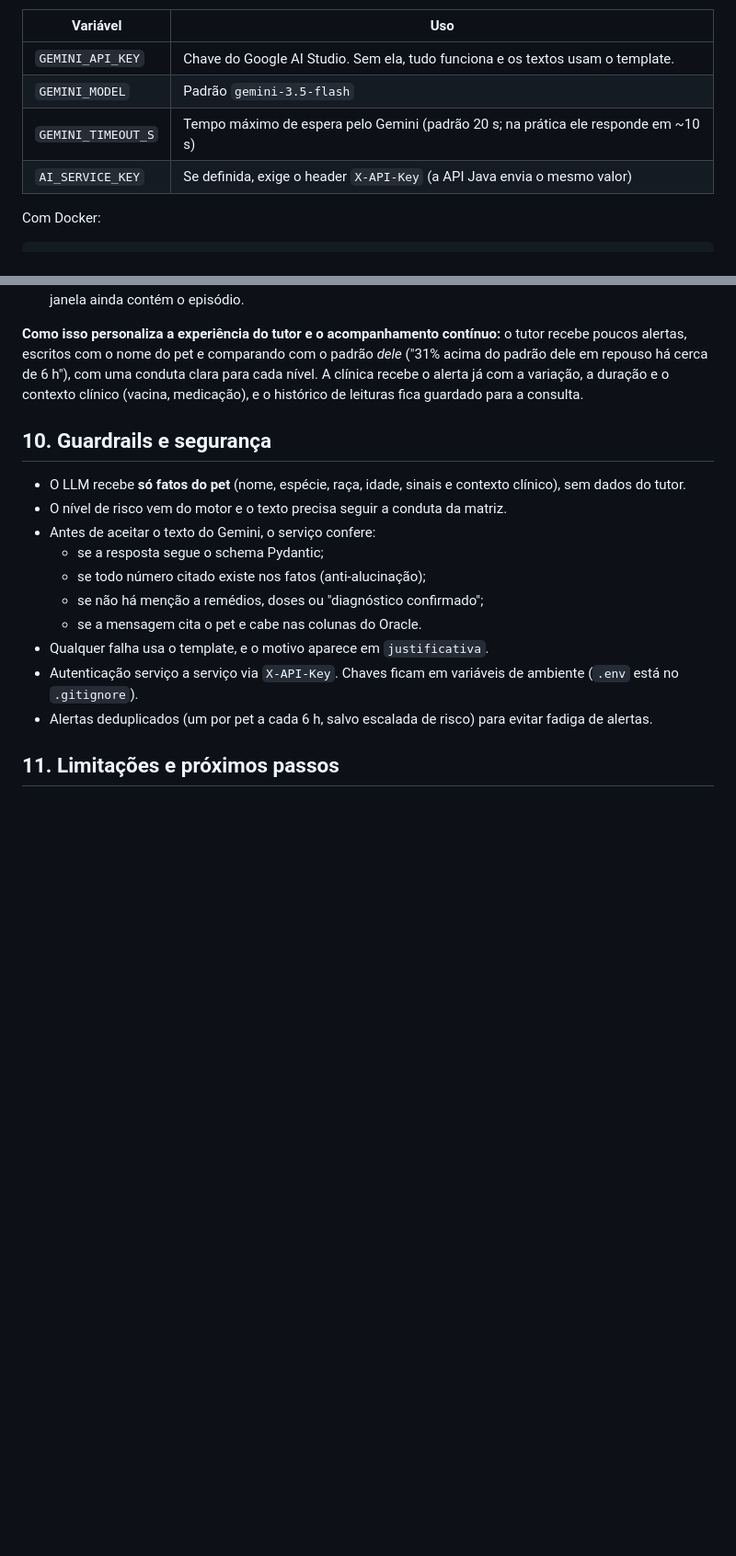
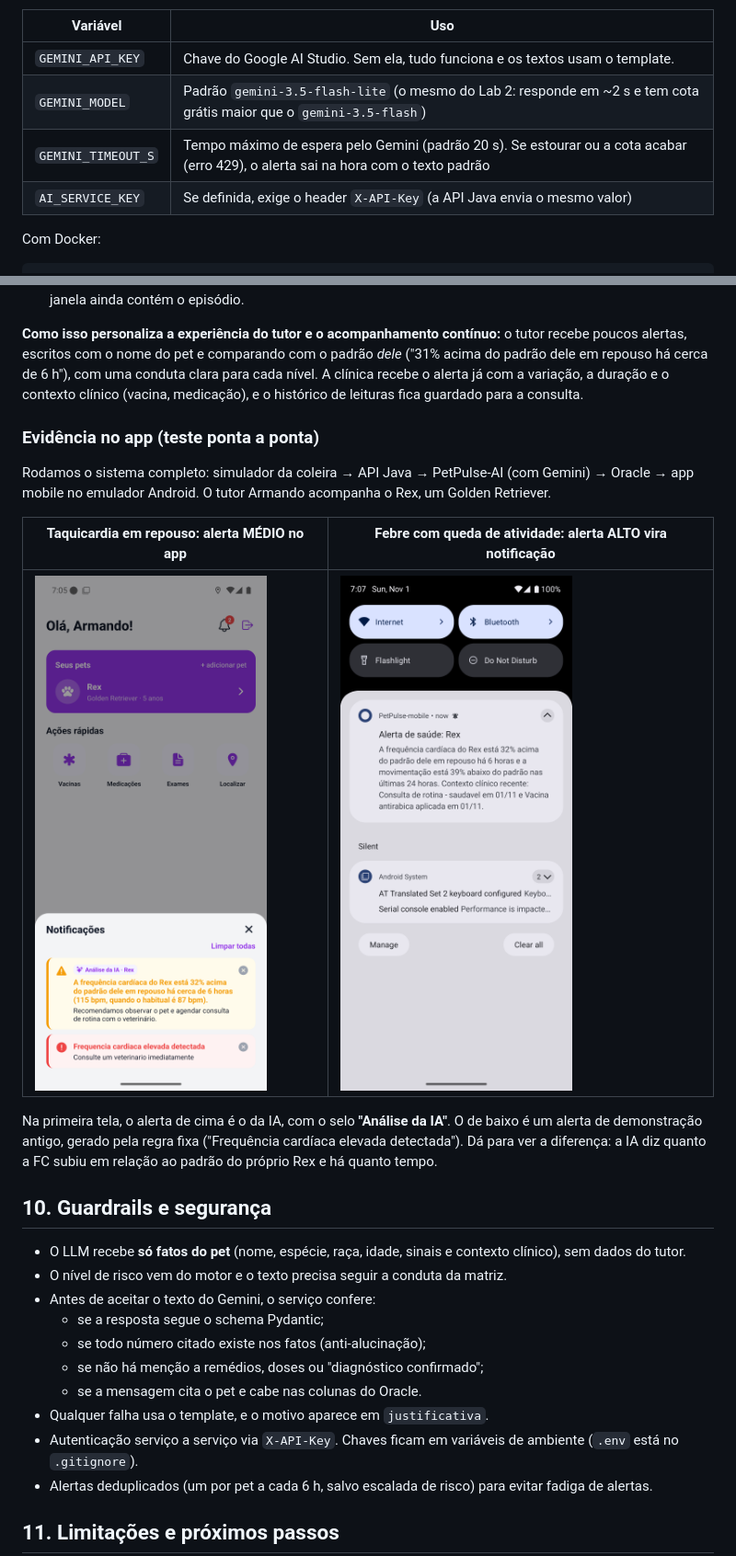
Before and after one commit to Fiap-2tdspg-Challenge/PetPulse-AI, a Markdown page: README.md, 2 parts joined by grey strips. Shown at 92% size. Rendered like a GitHub page; pictures changed too: docs/prints/app_alerta_medio_taquicardia.png (added), docs/prints/app_notificacao_alerta_alto.png (added); blank space fills up the shorter version.

Commit message:
Prints do app com os alertas da IA (teste ponta a ponta)

```diff
--- a/README.md
+++ b/README.md
@@ -180,8 +180,8 @@ Variáveis de ambiente ([`.env.example`](.env.example)):
 | Variável | Uso |
 |---|---|
 | `GEMINI_API_KEY` | Chave do Google AI Studio. Sem ela, tudo funciona e os textos usam o template. |
-| `GEMINI_MODEL` | Padrão `gemini-3.5-flash` |
-| `GEMINI_TIMEOUT_S` | Tempo máximo de espera pelo Gemini (padrão 20 s; na prática ele responde em ~10 s) |
+| `GEMINI_MODEL` | Padrão `gemini-3.5-flash-lite` (o mesmo do Lab 2: responde em ~2 s e tem cota grátis maior que o `gemini-3.5-flash`) |
+| `GEMINI_TIMEOUT_S` | Tempo máximo de espera pelo Gemini (padrão 20 s). Se estourar ou a cota acabar (erro 429), o alerta sai na hora com o texto padrão |
 | `AI_SERVICE_KEY` | Se definida, exige o header `X-API-Key` (a API Java envia o mesmo valor) |
 
 Com Docker:
@@ -336,6 +336,16 @@ Episódio a episódio:
 
 **Como isso personaliza a experiência do tutor e o acompanhamento contínuo:** o tutor recebe poucos alertas, escritos com o nome do pet e comparando com o padrão *dele* ("31% acima do padrão dele em repouso há cerca de 6 h"), com uma conduta clara para cada nível. A clínica recebe o alerta já com a variação, a duração e o contexto clínico (vacina, medicação), e o histórico de leituras fica guardado para a consulta.
 
+### Evidência no app (teste ponta a ponta)
+
+Rodamos o sistema completo: simulador da coleira → API Java → PetPulse-AI (com Gemini) → Oracle → app mobile no emulador Android. O tutor Armando acompanha o Rex, um Golden Retriever.
+
+| Taquicardia em repouso: alerta MÉDIO no app | Febre com queda de atividade: alerta ALTO vira notificação |
+|---|---|
+| ![Alerta MÉDIO com o selo Análise da IA](docs/prints/app_alerta_medio_taquicardia.png) | ![Notificação do alerta ALTO](docs/prints/app_notificacao_alerta_alto.png) |
+
+Na primeira tela, o alerta de cima é o da IA, com o selo **"Análise da IA"**. O de baixo é um alerta de demonstração antigo, gerado pela regra fixa ("Frequência cardíaca elevada detectada"). Dá para ver a diferença: a IA diz quanto a FC subiu em relação ao padrão do próprio Rex e há quanto tempo.
+
 ## 10. Guardrails e segurança
 
 - O LLM recebe **só fatos do pet** (nome, espécie, raça, idade, sinais e contexto clínico), sem dados do tutor.
```
Also changed, not shown: other parts of README.md (+1 -1 lines).
